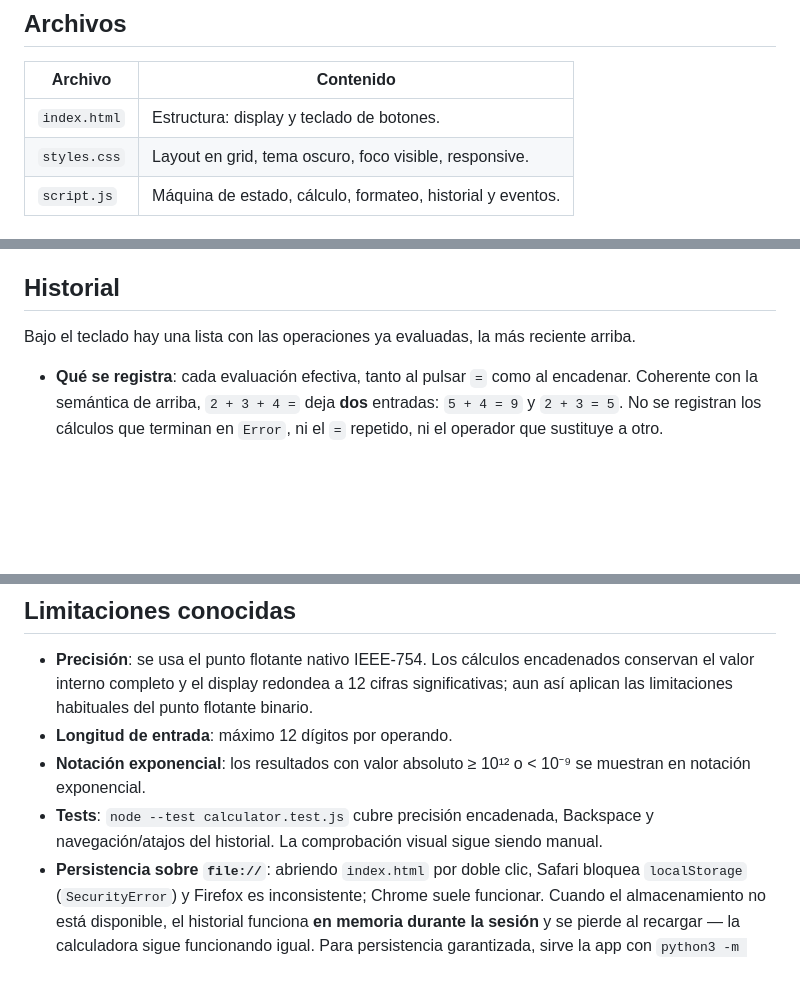
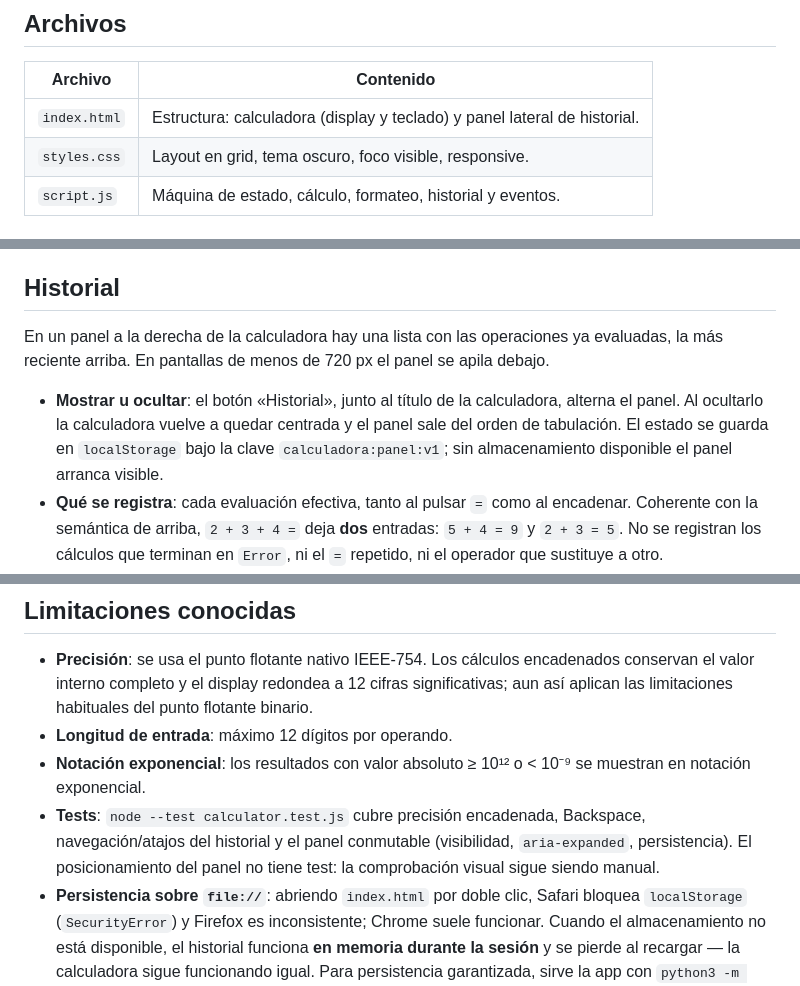
Before and after one commit to tebiiee/calculadora, a Markdown page: README.md, 3 parts joined by grey strips. Drawn GitHub-style; blank space fills up the shorter version.

Commit message:
docs: panel lateral, botón de conmutar y clave de persistencia
La sección «Historial» decía «Bajo el teclado hay una lista…». Ahora describe
el panel a la derecha, el apilado por debajo de 720 px, el botón «Historial»
y la clave `calculadora:panel:v1`.

Co-Authored-By: Claude Opus 5 (1M context) <noreply@anthropic.com>

```diff
--- a/README.md
+++ b/README.md
@@ -17,7 +17,7 @@ python3 -m http.server 8000
 
 | Archivo | Contenido |
 |---|---|
-| `index.html` | Estructura: display y teclado de botones. |
+| `index.html` | Estructura: calculadora (display y teclado) y panel lateral de historial. |
 | `styles.css` | Layout en grid, tema oscuro, foco visible, responsive. |
 | `script.js` | Máquina de estado, cálculo, formateo, historial y eventos. |
 
@@ -45,8 +45,9 @@ Las calculadoras reales no se comportan igual entre sí en los casos límite. Es
 
 ## Historial
 
-Bajo el teclado hay una lista con las operaciones ya evaluadas, la más reciente arriba.
+En un panel a la derecha de la calculadora hay una lista con las operaciones ya evaluadas, la más reciente arriba. En pantallas de menos de 720 px el panel se apila debajo.
 
+- **Mostrar u ocultar**: el botón «Historial», junto al título de la calculadora, alterna el panel. Al ocultarlo la calculadora vuelve a quedar centrada y el panel sale del orden de tabulación. El estado se guarda en `localStorage` bajo la clave `calculadora:panel:v1`; sin almacenamiento disponible el panel arranca visible.
 - **Qué se registra**: cada evaluación efectiva, tanto al pulsar `=` como al encadenar. Coherente con la semántica de arriba, `2 + 3 + 4 =` deja **dos** entradas: `5 + 4 = 9` y `2 + 3 = 5`. No se registran los cálculos que terminan en `Error`, ni el `=` repetido, ni el operador que sustituye a otro.
 - **Tope**: 20 entradas. La 21 desplaza a la más antigua.
 - **Persistencia**: se guarda en `localStorage` bajo la clave `calculadora:historial:v1`, así que sobrevive a recargas y a cerrar el navegador. Un valor corrupto o de otra versión se ignora y el historial arranca vacío.
@@ -58,7 +59,7 @@ Bajo el teclado hay una lista con las operaciones ya evaluadas, la más reciente
 - **Precisión**: se usa el punto flotante nativo IEEE-754. Los cálculos encadenados conservan el valor interno completo y el display redondea a 12 cifras significativas; aun así aplican las limitaciones habituales del punto flotante binario.
 - **Longitud de entrada**: máximo 12 dígitos por operando.
 - **Notación exponencial**: los resultados con valor absoluto ≥ 10¹² o < 10⁻⁹ se muestran en notación exponencial.
-- **Tests**: `node --test calculator.test.js` cubre precisión encadenada, Backspace y navegación/atajos del historial. La comprobación visual sigue siendo manual.
+- **Tests**: `node --test calculator.test.js` cubre precisión encadenada, Backspace, navegación/atajos del historial y el panel conmutable (visibilidad, `aria-expanded`, persistencia). El posicionamiento del panel no tiene test: la comprobación visual sigue siendo manual.
 - **Persistencia sobre `file://`**: abriendo `index.html` por doble clic, Safari bloquea `localStorage` (`SecurityError`) y Firefox es inconsistente; Chrome suele funcionar. Cuando el almacenamiento no está disponible, el historial funciona **en memoria durante la sesión** y se pierde al recargar — la calculadora sigue funcionando igual. Para persistencia garantizada, sirve la app con `python3 -m http.server 8000`.
 - **Historial**: solo lectura. No se puede reutilizar una entrada con clic, ni borrarlas de una en una, ni exportarlas.
 - **Fuera de alcance**: funciones científicas, porcentaje, cambio de signo y memoria.
```
